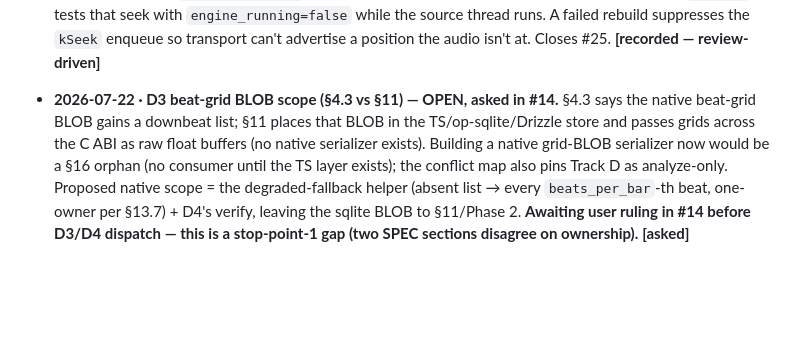
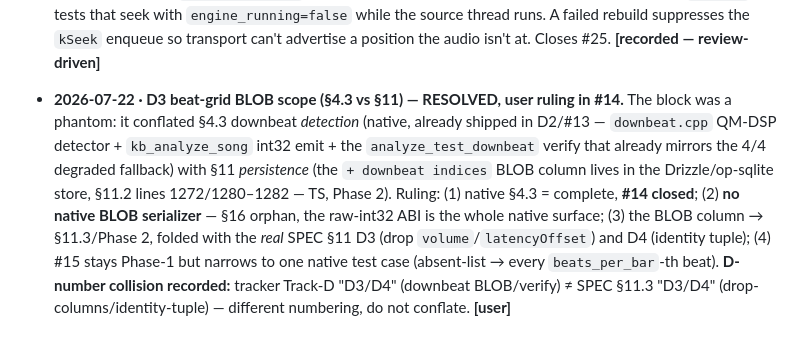
Before and after one commit to PinetheApple/kitbag, a Markdown page: docs/decisions.md, the part around the change. Drawn GitHub-style; blank space fills up the shorter version.

Commit message:
docs(tracker): D3/#14 ruled — native complete (#13), BLOB→§11/P2; D-number collision recorded
Native §4.3 shipped in D2/#13; a native BLOB serializer is a §16 orphan. The + downbeat indices column is §11.3/Phase 2. #14 closed; #15 unblocked, narrowed to one degraded-path test case. Records that tracker Track-D D3/D4 (downbeat BLOB/verify) != SPEC §11.3 D3/D4 (drop-columns/identity-tuple).

```diff
--- a/docs/decisions.md
+++ b/docs/decisions.md
@@ -50,12 +50,15 @@ Format: `YYYY-MM-DD · <topic> (SPEC §ref) — decision. Rationale. [user | rec
   while the source thread runs. A failed rebuild suppresses the `kSeek` enqueue so
   transport can't advertise a position the audio isn't at. Closes #25. **[recorded — review-driven]**
 
-- **2026-07-22 · D3 beat-grid BLOB scope (§4.3 vs §11) — OPEN, asked in #14.** §4.3
-  says the native beat-grid BLOB gains a downbeat list; §11 places that BLOB in the
-  TS/op-sqlite/Drizzle store and passes grids across the C ABI as raw float buffers
-  (no native serializer exists). Building a native grid-BLOB serializer now would be a
-  §16 orphan (no consumer until the TS layer exists); the conflict map also pins Track D
-  as analyze-only. Proposed native scope = the degraded-fallback helper (absent list →
-  every `beats_per_bar`-th beat, one-owner per §13.7) + D4's verify, leaving the sqlite
-  BLOB to §11/Phase 2. **Awaiting user ruling in #14 before D3/D4 dispatch — this is a
-  stop-point-1 gap (two SPEC sections disagree on ownership).** **[asked]**
+- **2026-07-22 · D3 beat-grid BLOB scope (§4.3 vs §11) — RESOLVED, user ruling in #14.**
+  The block was a phantom: it conflated §4.3 downbeat *detection* (native, already shipped
+  in D2/#13 — `downbeat.cpp` QM-DSP detector + `kb_analyze_song` int32 emit + the
+  `analyze_test_downbeat` verify that already mirrors the 4/4 degraded fallback) with §11
+  *persistence* (the `+ downbeat indices` BLOB column lives in the Drizzle/op-sqlite store,
+  §11.2 lines 1272/1280–1282 — TS, Phase 2). Ruling: (1) native §4.3 = complete, **#14
+  closed**; (2) **no native BLOB serializer** — §16 orphan, the raw-int32 ABI is the whole
+  native surface; (3) the BLOB column → §11.3/Phase 2, folded with the *real* SPEC §11 D3
+  (drop `volume`/`latencyOffset`) and D4 (identity tuple); (4) #15 stays Phase-1 but narrows
+  to one native test case (absent-list → every `beats_per_bar`-th beat). **D-number collision
+  recorded:** tracker Track-D "D3/D4" (downbeat BLOB/verify) ≠ SPEC §11.3 "D3/D4"
+  (drop-columns/identity-tuple) — different numbering, do not conflate. **[user]**
```
Also changed, not shown: docs/phase1-tracker.md (+5 -5 lines).
